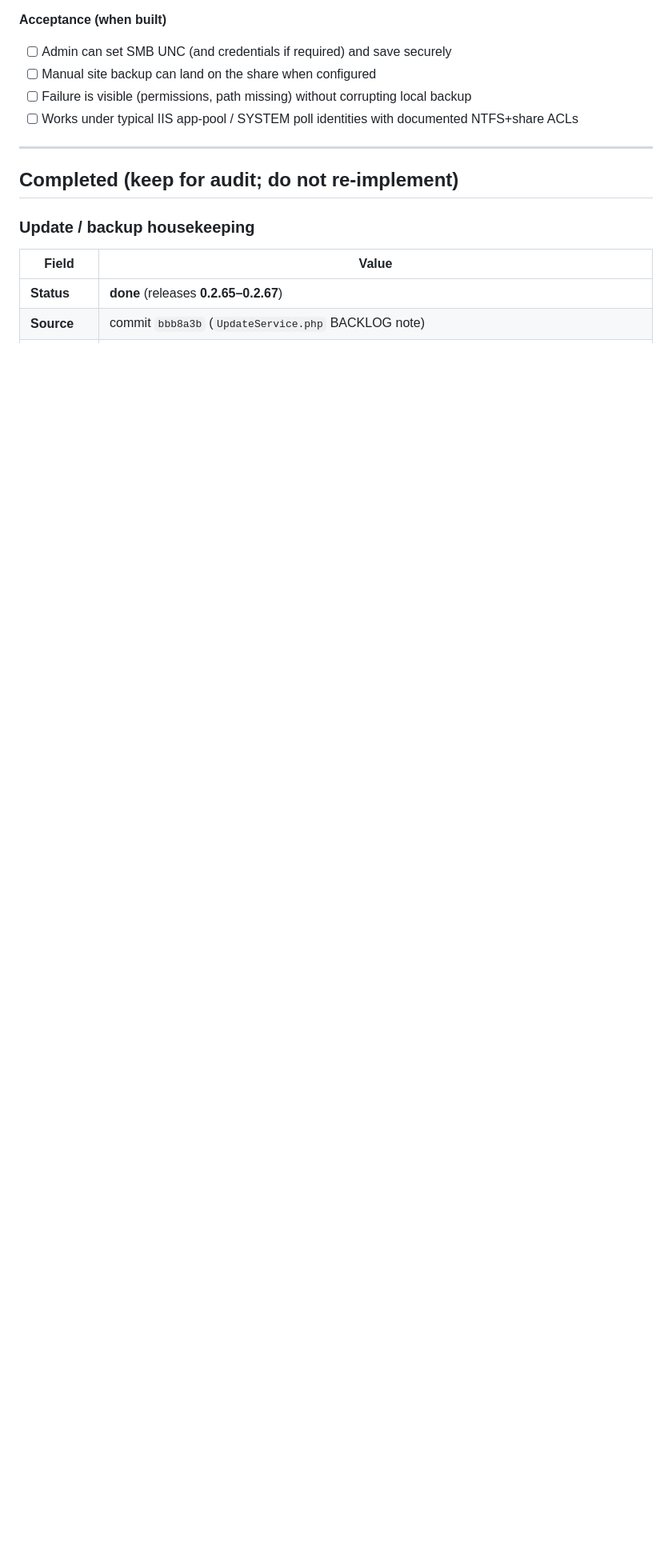
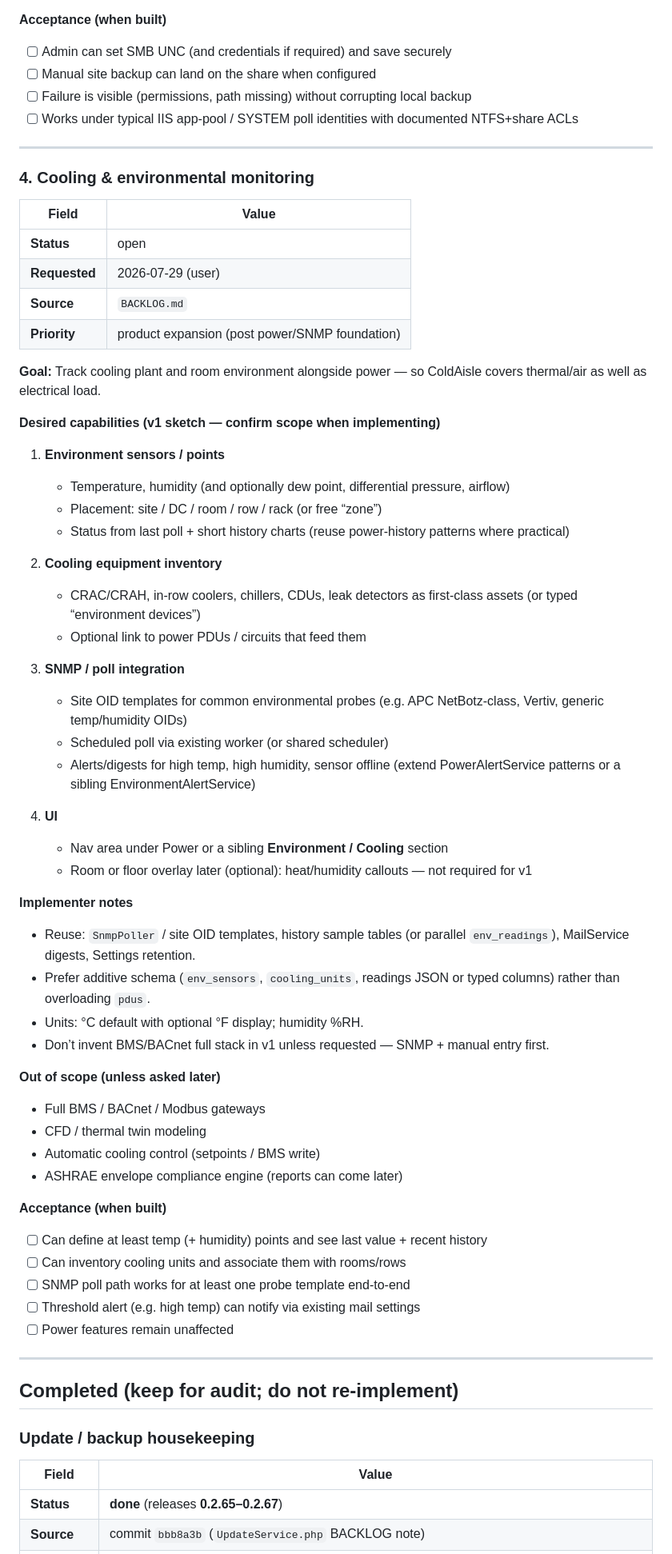
Before and after one commit to sabap/ColdAisle, a Markdown page: BACKLOG.md, the part around the change. Shown at 80% size. Drawn GitHub-style; blank space fills up the shorter version.

Commit message:
Backlog: cooling and environmental monitoring capabilities

```diff
--- a/BACKLOG.md
+++ b/BACKLOG.md
@@ -116,6 +116,61 @@ Historical note commits:
 
 ---
 
+### 4. Cooling & environmental monitoring
+
+| Field | Value |
+|-------|--------|
+| **Status** | open |
+| **Requested** | 2026-07-29 (user) |
+| **Source** | `BACKLOG.md` |
+| **Priority** | product expansion (post power/SNMP foundation) |
+
+**Goal:** Track cooling plant and room environment alongside power — so ColdAisle covers thermal/air as well as electrical load.
+
+**Desired capabilities (v1 sketch — confirm scope when implementing)**
+
+1. **Environment sensors / points**
+   - Temperature, humidity (and optionally dew point, differential pressure, airflow)
+   - Placement: site / DC / room / row / rack (or free “zone”)
+   - Status from last poll + short history charts (reuse power-history patterns where practical)
+
+2. **Cooling equipment inventory**
+   - CRAC/CRAH, in-row coolers, chillers, CDUs, leak detectors as first-class assets (or typed “environment devices”)
+   - Optional link to power PDUs / circuits that feed them
+
+3. **SNMP / poll integration**
+   - Site OID templates for common environmental probes (e.g. APC NetBotz-class, Vertiv, generic temp/humidity OIDs)
+   - Scheduled poll via existing worker (or shared scheduler)
+   - Alerts/digests for high temp, high humidity, sensor offline (extend PowerAlertService patterns or a sibling EnvironmentAlertService)
+
+4. **UI**
+   - Nav area under Power or a sibling **Environment / Cooling** section
+   - Room or floor overlay later (optional): heat/humidity callouts — not required for v1
+
+**Implementer notes**
+
+- Reuse: `SnmpPoller` / site OID templates, history sample tables (or parallel `env_readings`), MailService digests, Settings retention.
+- Prefer additive schema (`env_sensors`, `cooling_units`, readings JSON or typed columns) rather than overloading `pdus`.
+- Units: °C default with optional °F display; humidity %RH.
+- Don’t invent BMS/BACnet full stack in v1 unless requested — SNMP + manual entry first.
+
+**Out of scope (unless asked later)**
+
+- Full BMS / BACnet / Modbus gateways
+- CFD / thermal twin modeling
+- Automatic cooling control (setpoints / BMS write)
+- ASHRAE envelope compliance engine (reports can come later)
+
+**Acceptance (when built)**
+
+- [ ] Can define at least temp (+ humidity) points and see last value + recent history
+- [ ] Can inventory cooling units and associate them with rooms/rows
+- [ ] SNMP poll path works for at least one probe template end-to-end
+- [ ] Threshold alert (e.g. high temp) can notify via existing mail settings
+- [ ] Power features remain unaffected
+
+---
+
 ## Completed (keep for audit; do not re-implement)
 
 ### Update / backup housekeeping
```
